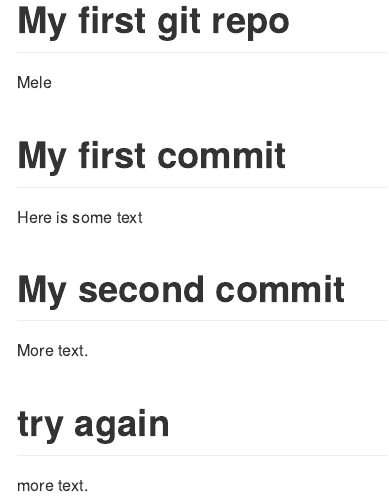
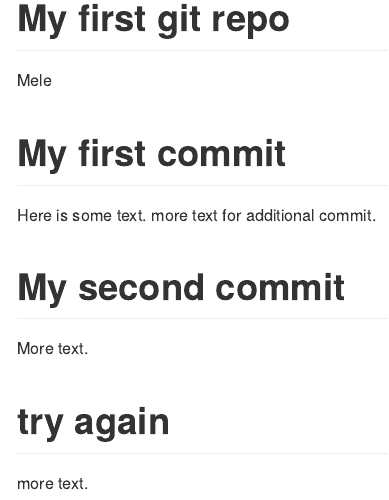
Before and after one commit to mmelei/550, an R Markdown document (README.Rmd): the page in a window 1100 px wide, from its top. Rendered offline with R 4.5, knitr and Pandoc, with nearby package versions.

Commit message:
add line to README

```diff
--- a/README.Rmd
+++ b/README.Rmd
@@ -6,7 +6,7 @@ output: github_document
 
 # My first commit
 
-Here is some text
+Here is some text. more text for additional commit.
 
 # My second commit
 
```
